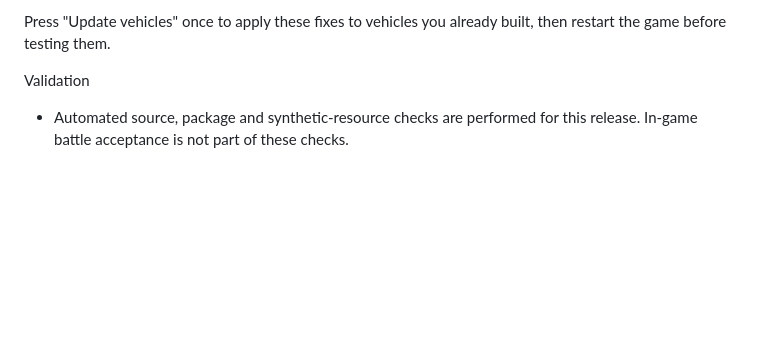
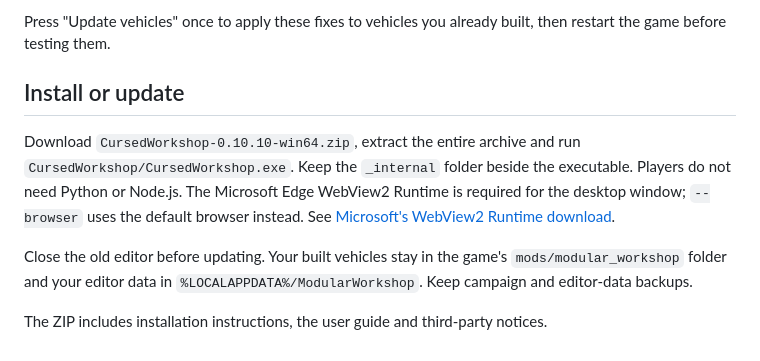
Before and after one commit to Aurus-404/cursed-workshop, a Markdown page: docs/releases/0.10.10.md, the part around one of its changes. Rendered like a GitHub page; blank space fills up the shorter version.

```diff
--- a/docs/releases/0.10.10.md
+++ b/docs/releases/0.10.10.md
@@ -33,5 +37,14 @@ Fixes
 
 Press "Update vehicles" once to apply these fixes to vehicles you already built, then restart the game before testing them.
 
-Validation
-   * Automated source, package and synthetic-resource checks are performed for this release. In-game battle acceptance is not part of these checks.
+## Install or update
+
+Download `CursedWorkshop-0.10.10-win64.zip`, extract the entire archive and run
+`CursedWorkshop/CursedWorkshop.exe`. Keep the `_internal` folder beside the executable. Players do not need
+Python or Node.js. The Microsoft Edge WebView2 Runtime is required for the desktop window; `--browser` uses
+the default browser instead. See [Microsoft's WebView2 Runtime download](https://developer.microsoft.com/microsoft-edge/webview2/).
+
+Close the old editor before updating. Your built vehicles stay in the game's `mods/modular_workshop` folder
+and your editor data in `%LOCALAPPDATA%/ModularWorkshop`. Keep campaign and editor-data backups.
+
+The ZIP includes installation instructions, the user guide and third-party notices.
```
Also changed, not shown: other parts of docs/releases/0.10.10.md (+34 -30 lines).
